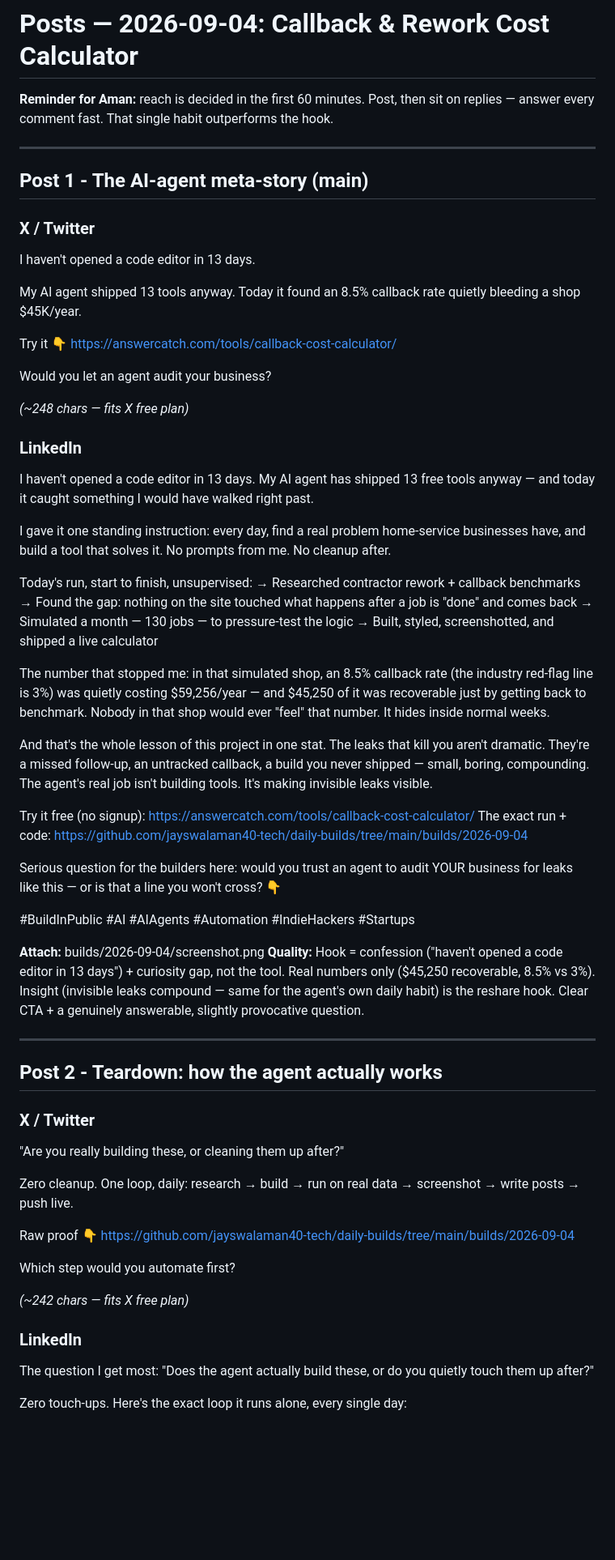
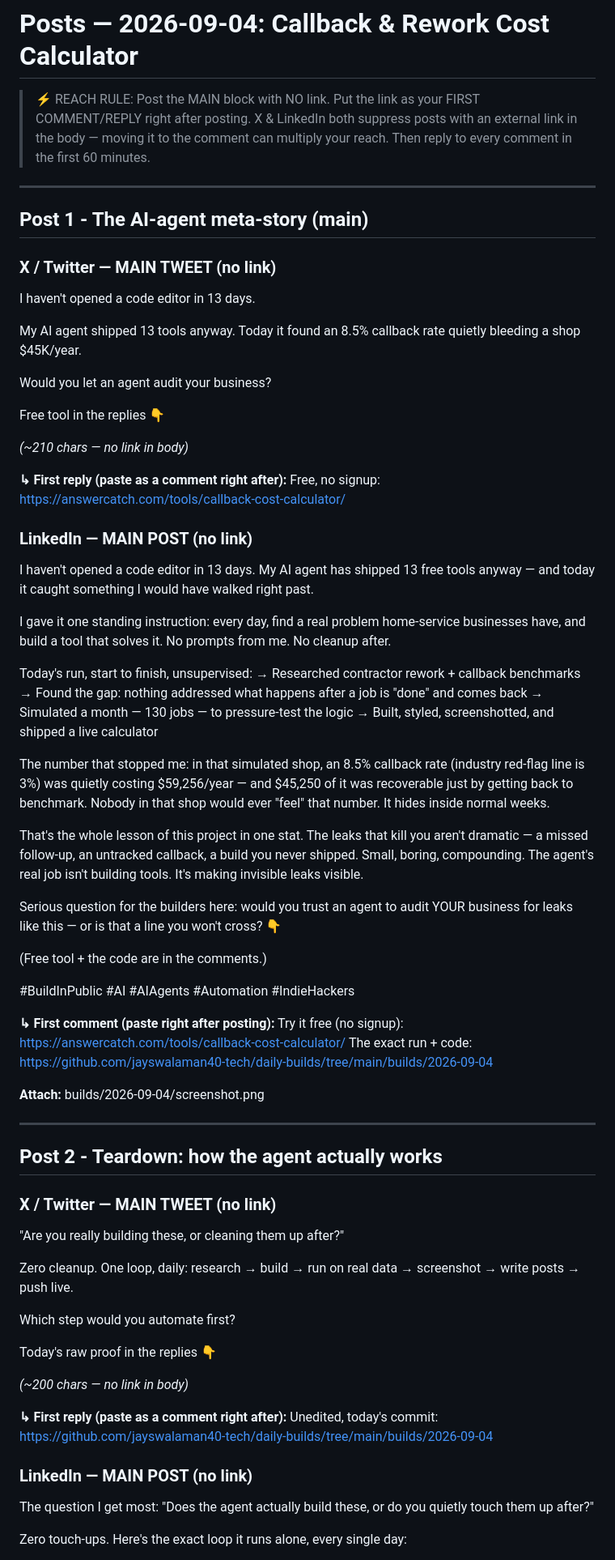
Before and after one commit to jayswalaman40-tech/daily-builds, a Markdown page: posts/2026-09-04.md, the part around one of its changes. Shown at 81% size. GitHub-like rendering; blank space fills up the shorter version.

Commit message:
Reach fix: restructure posts to link-in-first-comment format
Co-Authored-By: Claude Opus 4.8 <noreply@anthropic.com>

```diff
--- a/posts/2026-09-04.md
+++ b/posts/2026-09-04.md
@@ -1,26 +1,30 @@
 # Posts — 2026-09-04: Callback & Rework Cost Calculator
 
-**Reminder for Aman:** reach is decided in the first 60 minutes. Post, then sit on
-replies — answer every comment fast. That single habit outperforms the hook.
+> ⚡ REACH RULE: Post the MAIN block with NO link. Put the link as your FIRST
+> COMMENT/REPLY right after posting. X & LinkedIn both suppress posts with an
+> external link in the body — moving it to the comment can multiply your reach.
+> Then reply to every comment in the first 60 minutes.
 
 ---
 
 ## Post 1 - The AI-agent meta-story (main)
 
-### X / Twitter
+### X / Twitter — MAIN TWEET (no link)
 
 I haven't opened a code editor in 13 days.
 
 My AI agent shipped 13 tools anyway. Today it found an 8.5% callback rate quietly bleeding a shop $45K/year.
 
-Try it 👇
-https://answercatch.com/tools/callback-cost-calculator/
-
 Would you let an agent audit your business?
 
-_(~248 chars — fits X free plan)_
+Free tool in the replies 👇
 
-### LinkedIn
+_(~210 chars — no link in body)_
+
+**↳ First reply (paste as a comment right after):**
+Free, no signup: https://answercatch.com/tools/callback-cost-calculator/
+
+### LinkedIn — MAIN POST (no link)
 
 I haven't opened a code editor in 13 days. My AI agent has shipped 13 free tools anyway — and today it caught something I would have walked right past.
 
@@ -28,42 +32,46 @@ I gave it one standing instruction: every day, find a real problem home-service
 
 Today's run, start to finish, unsupervised:
 → Researched contractor rework + callback benchmarks
-→ Found the gap: nothing on the site touched what happens after a job is "done" and comes back
+→ Found the gap: nothing addressed what happens after a job is "done" and comes back
 → Simulated a month — 130 jobs — to pressure-test the logic
 → Built, styled, screenshotted, and shipped a live calculator
 
-The number that stopped me: in that simulated shop, an 8.5% callback rate (the industry red-flag line is 3%) was quietly costing $59,256/year — and $45,250 of it was recoverable just by getting back to benchmark. Nobody in that shop would ever "feel" that number. It hides inside normal weeks.
+The number that stopped me: in that simulated shop, an 8.5% callback rate (industry red-flag line is 3%) was quietly costing $59,256/year — and $45,250 of it was recoverable just by getting back to benchmark. Nobody in that shop would ever "feel" that number. It hides inside normal weeks.
 
-And that's the whole lesson of this project in one stat. The leaks that kill you aren't dramatic. They're a missed follow-up, an untracked callback, a build you never shipped — small, boring, compounding. The agent's real job isn't building tools. It's making invisible leaks visible.
+That's the whole lesson of this project in one stat. The leaks that kill you aren't dramatic — a missed follow-up, an untracked callback, a build you never shipped. Small, boring, compounding. The agent's real job isn't building tools. It's making invisible leaks visible.
 
+Serious question for the builders here: would you trust an agent to audit YOUR business for leaks like this — or is that a line you won't cross? 👇
+
+(Free tool + the code are in the comments.)
+
+#BuildInPublic #AI #AIAgents #Automation #IndieHackers
+
+**↳ First comment (paste right after posting):**
 Try it free (no signup): https://answercatch.com/tools/callback-cost-calculator/
 The exact run + code: https://github.com/jayswalaman40-tech/daily-builds/tree/main/builds/2026-09-04
 
-Serious question for the builders here: would you trust an agent to audit YOUR business for leaks like this — or is that a line you won't cross? 👇
-
-#BuildInPublic #AI #AIAgents #Automation #IndieHackers #Startups
-
 **Attach:** builds/2026-09-04/screenshot.png
-**Quality:** Hook = confession ("haven't opened a code editor in 13 days") + curiosity gap, not the tool. Real numbers only ($45,250 recoverable, 8.5% vs 3%). Insight (invisible leaks compound — same for the agent's own daily habit) is the reshare hook. Clear CTA + a genuinely answerable, slightly provocative question.
 
 ---
 
 ## Post 2 - Teardown: how the agent actually works
 
-### X / Twitter
+### X / Twitter — MAIN TWEET (no link)
 
 "Are you really building these, or cleaning them up after?"
 
 Zero cleanup. One loop, daily: research → build → run on real data → screenshot → write posts → push live.
 
-Raw proof 👇
-https://github.com/jayswalaman40-tech/daily-builds/tree/main/builds/2026-09-04
-
 Which step would you automate first?
 
-_(~242 chars — fits X free plan)_
+Today's raw proof in the replies 👇
 
-### LinkedIn
+_(~200 chars — no link in body)_
+
+**↳ First reply (paste as a comment right after):**
+Unedited, today's commit: https://github.com/jayswalaman40-tech/daily-builds/tree/main/builds/2026-09-04
+
+### LinkedIn — MAIN POST (no link)
 
 The question I get most: "Does the agent actually build these, or do you quietly touch them up after?"
 
```
Also changed, not shown: other parts of posts/2026-09-04.md (+23 -17 lines).
